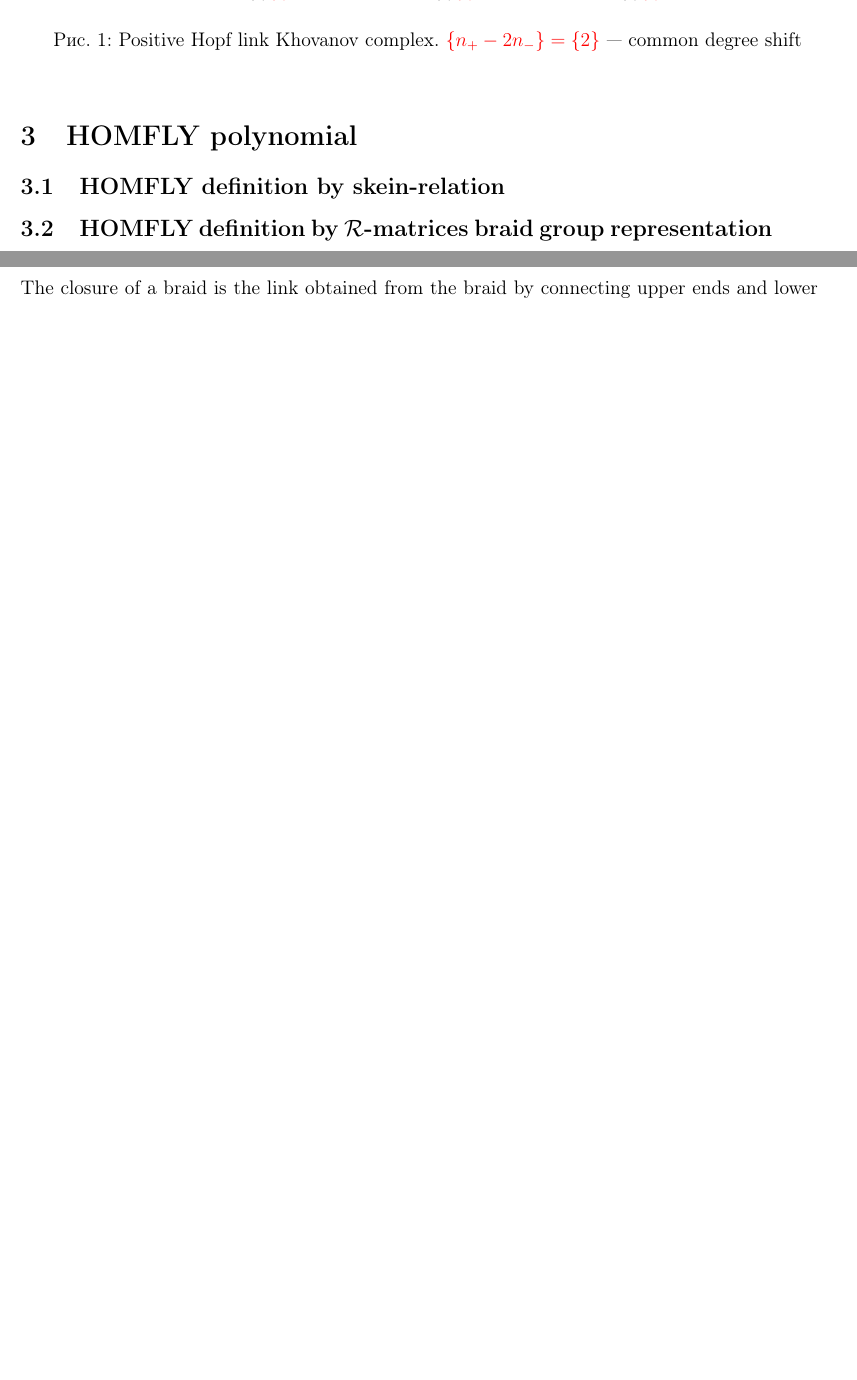
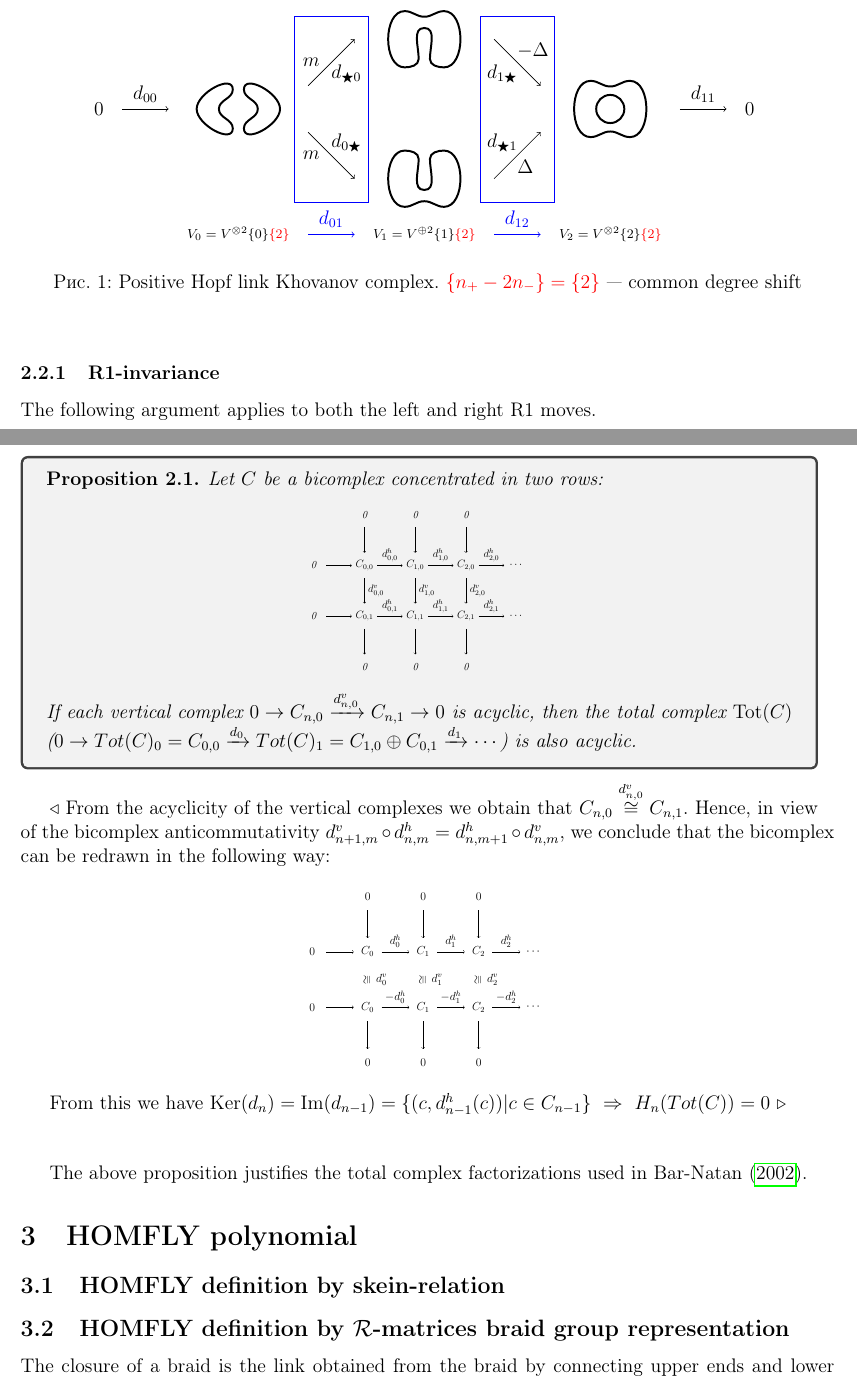
Before and after one commit to nina-zhuchkova/Khpvanov-Rozhanskii-Polynomials, a LaTeX document (text/text.tex, which reads tikz diagrams/2lvl_bicomplex.tex, tikz diagrams/2lvl_bicomplex2.tex): two parts of pages 4 and 5 of 7, joined at a grey line, cut at the place of the change, the shorter picture padded with empty space. Compiled offline with pdfLaTeX.

Commit message:
factorisation

```diff
--- a/text/text.tex
+++ b/text/text.tex
@@ -303,6 +303,33 @@ Now identities (\ref{eq:comm_1}), (\ref{eq:comm_2}), (\ref{eq:comm_3}) can be ex
     \end{center}
 \end{figure}
 
+\subsubsection{R1-invariance}
+The following argument applies to both the left and right R1 moves.
+\begin{tcolorbox}
+\begin{proposition}
+    Let $C$ be a bicomplex concentrated in two rows:
+    \begin{center}
+    \begin{minipage}{0.3\linewidth}
+      \resizebox{\linewidth}{!}{\input{../tikz diagrams/2lvl_bicomplex.tex}}
+  \end{minipage}
+\end{center}
+    If each vertical complex $0 \rightarrow C_{n, 0}\xrightarrow{d^v_{n, 0}} C_{n, 1} \rightarrow 0$ is acyclic, then the total complex $\mathrm{Tot}(C)$ ($0 \rightarrow Tot(C)_0 = C_{0, 0} \xrightarrow{d_0} Tot(C)_1 = C_{1, 0} \oplus C_{0, 1} \xrightarrow{d_1}\cdots$) is also acyclic.
+\end{proposition}
+\end{tcolorbox}
+$\triangleleft$
+From the acyclicity of the vertical complexes we obtain that $C_{n, 0} \overset{d^v_{n, 0}}{\cong} C_{n, 1}$. Hence, in view of the bicomplex anticommutativity $d^v_{n+1, m} \circ d^h_{n, m} = d^h_{n, m+1} \circ d^v_{n, m}$, we conclude that the bicomplex can be redrawn in the following way:
+
+\begin{center}
+\begin{minipage}{0.3\linewidth}
+      \resizebox{\linewidth}{!}{\input{../tikz diagrams/2lvl_bicomplex2.tex}}
+  \end{minipage}
+\end{center}
+
+From this we have $\Ker(d_n) = \Im(d_{n-1}) = \{(c, d^h_{n - 1}(c)) | c \in C_{n - 1}\} ~\Rightarrow ~ H_n(Tot(C)) = 0$ $\triangleright$
+\vspace{1cm}
+
+The above proposition justifies the total complex factorizations used in \textcite{bar-natan}.
+
 \section{HOMFLY polynomial}
 \subsection{HOMFLY definition by skein-relation}
 
--- /dev/null
+++ b/tikz diagrams/2lvl_bicomplex.tex
@@ -0,0 +1,43 @@
+\begin{tikzpicture}
+    \node at (0, 0) {0};
+    \node at (0, -2) {0};
+
+    \draw[->] (0.5,0) -- (1.5,0);
+    \draw[->] (0.5,-2) -- (1.5,-2);
+
+    \node at (2,2) {0};
+    \draw[->] (2,1.5) -- (2,0.5);
+    \node at (2, 0) {$C_{0, 0}$};
+    \draw[->] (2,-0.5) -- (2,-1.5) node[midway, right]{$d^v_{0, 0}$};
+    \node at (2, -2) {$C_{0, 1}$};
+    \draw[->] (2,-2.5) -- (2,-3.5);
+    \node at (2, -4) {0};
+
+    \draw[->] (2.5,0) -- (3.5,0) node[midway, above]{$d^h_{0, 0}$};
+    \draw[->] (2.5,-2) -- (3.5,-2) node[midway, above]{$d^h_{0, 1}$};
+
+    \node at (4,2) {0};
+    \draw[->] (4,1.5) -- (4,0.5);
+    \node at (4, 0) {$C_{1, 0}$};
+    \draw[->] (4,-0.5) -- (4,-1.5) node[midway, right]{$d^v_{1, 0}$};
+    \node at (4, -2) {$C_{1, 1}$};
+    \draw[->] (4,-2.5) -- (4,-3.5);
+    \node at (4, -4) {0};
+
+    \draw[->] (4.5,0) -- (5.5,0) node[midway, above]{$d^h_{1, 0}$};
+    \draw[->] (4.5,-2) -- (5.5,-2) node[midway, above]{$d^h_{1, 1}$};
+
+    \node at (6,2) {0};
+    \draw[->] (6,1.5) -- (6,0.5);
+    \node at (6, 0) {$C_{2, 0}$};
+    \draw[->] (6,-0.5) -- (6,-1.5) node[midway, right]{$d^v_{2, 0}$};
+    \node at (6, -2) {$C_{2, 1}$};
+    \draw[->] (6,-2.5) -- (6,-3.5);
+    \node at (6, -4) {0};
+
+    \draw[->] (6.5,0) -- (7.5,0) node[midway, above]{$d^h_{2, 0}$};
+    \draw[->] (6.5,-2) -- (7.5,-2) node[midway, above]{$d^h_{2, 1}$};
+
+    \node at (8, 0) {$\cdots$};
+    \node at (8, -2) {$\cdots$};
+\end{tikzpicture}
--- /dev/null
+++ b/tikz diagrams/2lvl_bicomplex2.tex
@@ -0,0 +1,46 @@
+\begin{tikzpicture}
+    \node at (0, 0) {0};
+    \node at (0, -2) {0};
+
+    \draw[->] (0.5,0) -- (1.5,0);
+    \draw[->] (0.5,-2) -- (1.5,-2);
+
+    \node at (2,2) {0};
+    \draw[->] (2,1.5) -- (2,0.5);
+    \node at (2, 0) {$C_0$};
+    \node[rotate=90] at (2,-1) {$\cong$};
+    \node at (2.5, -1){$d^v_0$};
+    \node at (2, -2) {$C_0$};
+    \draw[->] (2,-2.5) -- (2,-3.5);
+    \node at (2, -4) {0};
+
+    \draw[->] (2.5,0) -- (3.5,0) node[midway, above]{$d^h_0$};
+    \draw[->] (2.5,-2) -- (3.5,-2) node[midway, above]{$-d^h_0$};
+
+    \node at (4,2) {0};
+    \draw[->] (4,1.5) -- (4,0.5);
+    \node at (4, 0) {$C_1$};
+    \node[rotate=90] at (4,-1) {$\cong$};
+    \node at (4.5, -1){$d^v_1$};
+    \node at (4, -2) {$C_1$};
+    \draw[->] (4,-2.5) -- (4,-3.5);
+    \node at (4, -4) {0};
+
+    \draw[->] (4.5,0) -- (5.5,0) node[midway, above]{$d^h_1$};
+    \draw[->] (4.5,-2) -- (5.5,-2) node[midway, above]{$-d^h_1$};
+
+    \node at (6,2) {0};
+    \draw[->] (6,1.5) -- (6,0.5);
+    \node at (6, 0) {$C_2$};
+    \node[rotate=90] at (6,-1) {$\cong$};
+    \node at (6.5, -1){$d^v_2$};
+    \node at (6, -2) {$C_2$};
+    \draw[->] (6,-2.5) -- (6,-3.5);
+    \node at (6, -4) {0};
+
+    \draw[->] (6.5,0) -- (7.5,0) node[midway, above]{$d^h_2$};
+    \draw[->] (6.5,-2) -- (7.5,-2) node[midway, above]{$-d^h_2$};
+
+    \node at (8, 0) {$\cdots$};
+    \node at (8, -2) {$\cdots$};
+\end{tikzpicture}
```
Also changed, not shown: text/text.tex (6 more changed lines).
